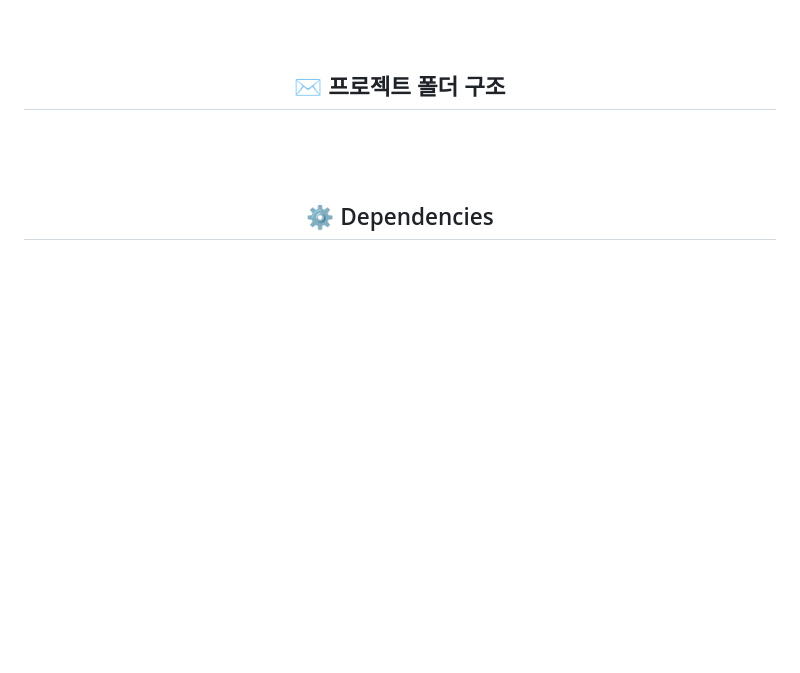
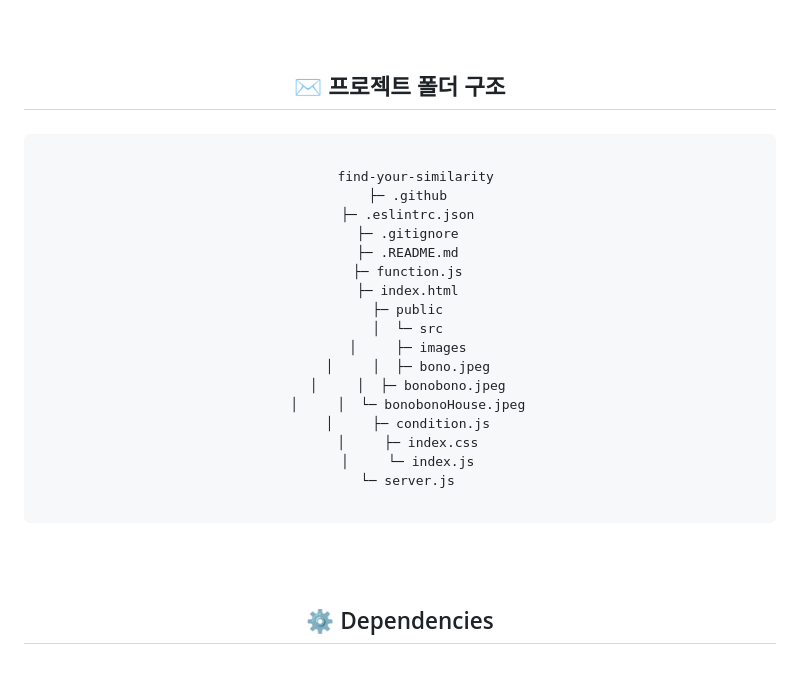
Before and after one commit to ooutta/find-your-similarity, a Markdown page: README.md, the part around the change. Drawn GitHub-style; blank space fills up the shorter version.

Commit message:
Update README.md
Update README.md - folder 구조 추가

```diff
--- a/README.md
+++ b/README.md
@@ -54,6 +54,27 @@
 
 ## ✉️ 프로젝트 폴더 구조
 ###
+<div>
+  <pre><code>
+    find-your-similarity
+  ├─ .github
+  ├─ .eslintrc.json
+  ├─ .gitignore
+  ├─ .README.md
+  ├─ function.js
+  ├─ index.html
+  ├─ public
+  │  └─ src
+  │     ├─ images
+  │     │  ├─ bono.jpeg
+  │     │  ├─ bonobono.jpeg
+  │     │  └─ bonobonoHouse.jpeg
+  │     ├─ condition.js
+  │     ├─ index.css
+  │     └─ index.js
+  └─ server.js
+  </code></pre>
+</div>
 
 <br /><br />
 
```
